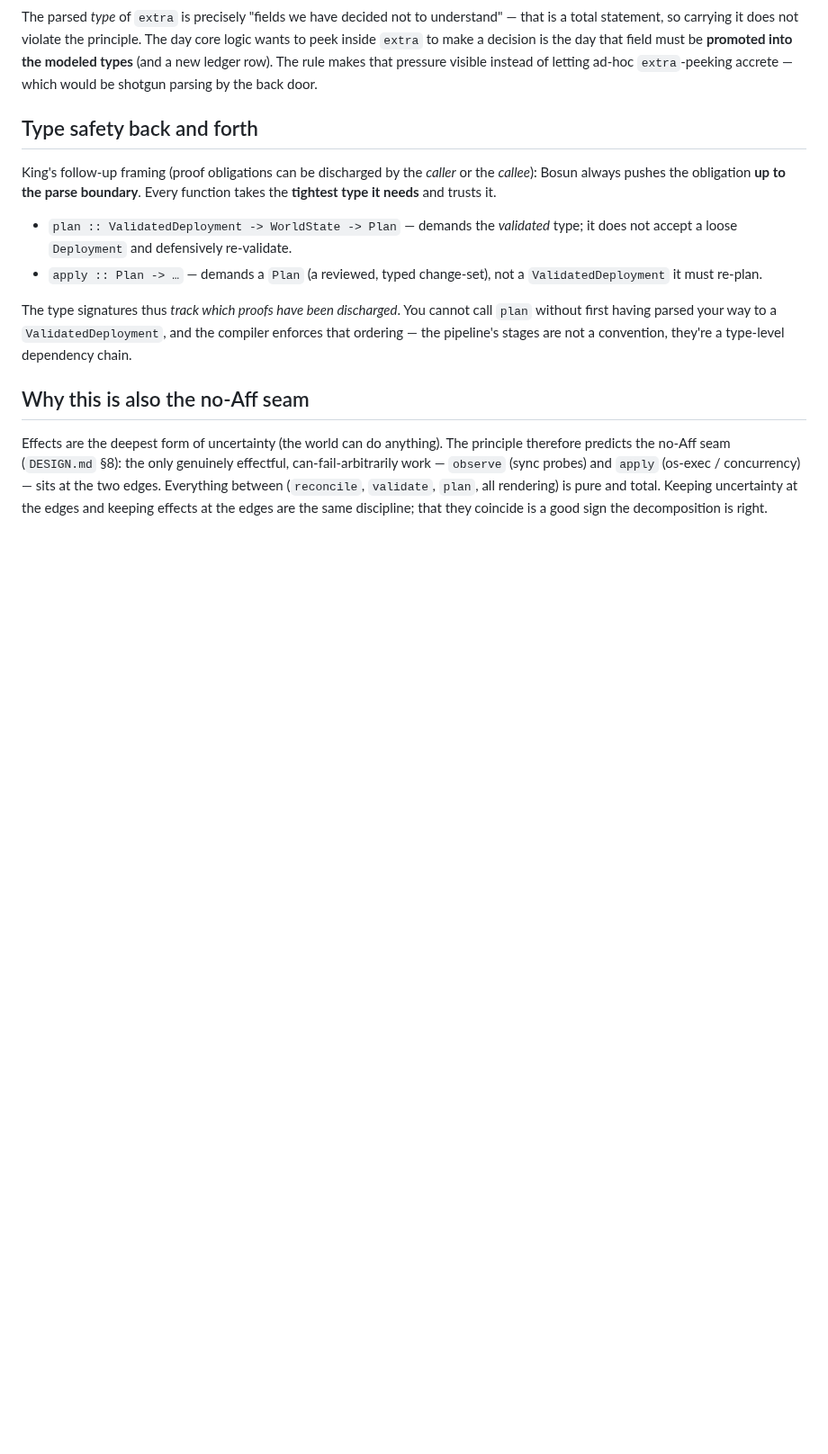
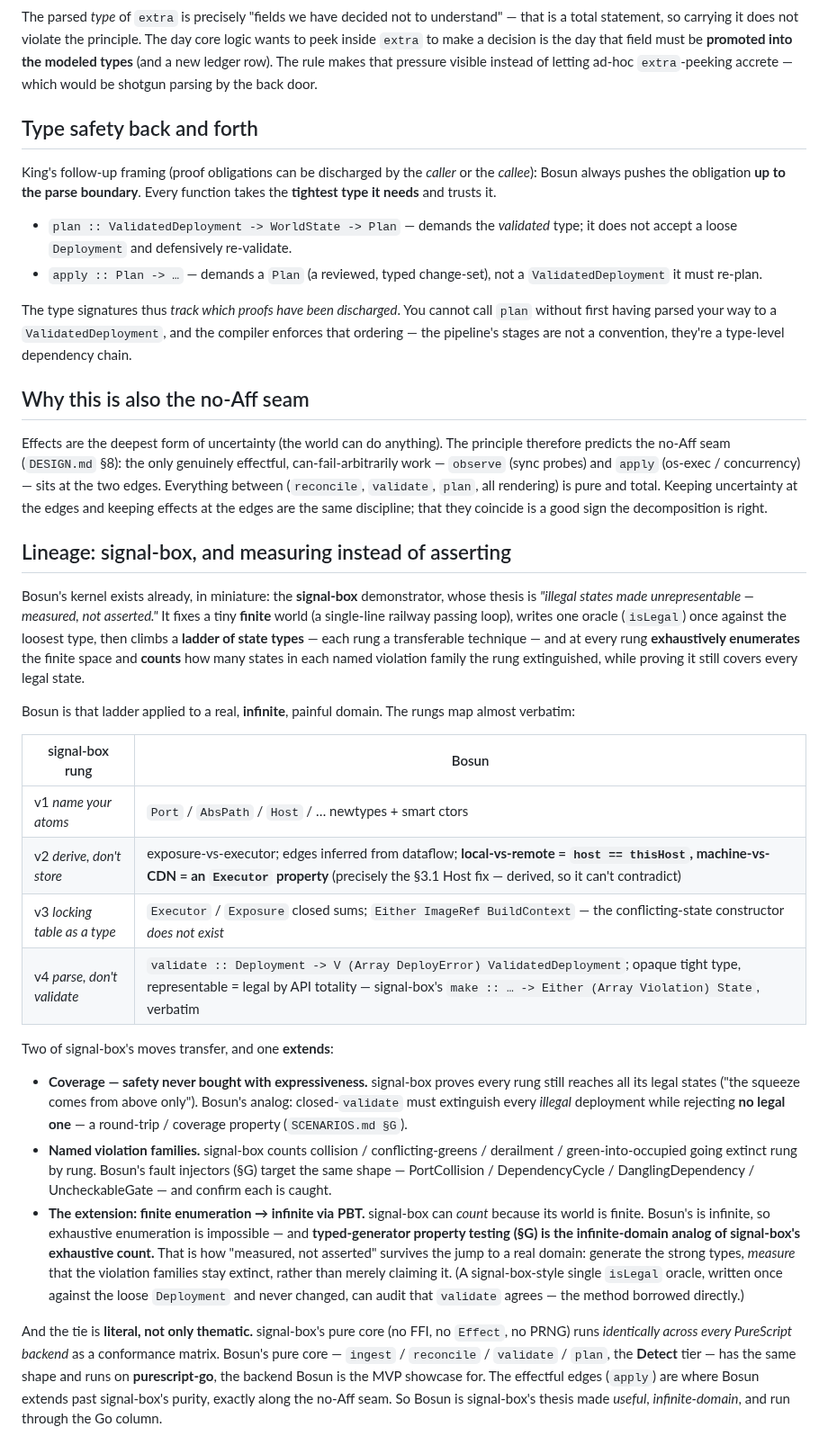
Before and after one commit to afcondon/bosun, a Markdown page: docs/PRINCIPLES.md, the part around the change. Shown at 90% size. GitHub-like rendering; blank space fills up the shorter version.

Commit message:
PRINCIPLES: signal-box lineage — measured, not asserted
AC connected Bosun to the signal-box demonstrator (illegal states made
unrepresentable, MEASURED not asserted, via exhaustive enumeration of a finite
railway-interlocking world + a technique ladder v1-v4). Capture it as the
north-star lineage: Bosun = signal-box's same ladder applied to a real INFINITE
domain. Rung map (v1 newtypes / v2 derive-don't-store = the Host fix / v3 closed
sums / v4 validate = signal-box's make verbatim); coverage invariant transfers
(reject no legal deployment); named violation families = our fault injectors;
THE EXTENSION = typed-generator PBT is the infinite-domain analog of
signal-box's exhaustive count (that's why 'measured not asserted' survives).
Literal family tie: signal-box's pure core runs identically across PS backends;
Bosun's Detect-tier pure core (ingest/reconcile/validate/plan) runs on
purescript-go — the backend Bosun showcases; apply = the effectful extension
along the no-Aff seam.

Co-Authored-By: Claude Fable 5 <noreply@anthropic.com>

```diff
--- a/docs/PRINCIPLES.md
+++ b/docs/PRINCIPLES.md
@@ -134,3 +134,54 @@ genuinely effectful, can-fail-arbitrarily work — `observe` (sync probes) and
 (`reconcile`, `validate`, `plan`, all rendering) is pure and total. Keeping
 uncertainty at the edges and keeping effects at the edges are the same
 discipline; that they coincide is a good sign the decomposition is right.
+
+## Lineage: signal-box, and measuring instead of asserting
+
+Bosun's kernel exists already, in miniature: the **signal-box** demonstrator,
+whose thesis is *"illegal states made unrepresentable — measured, not
+asserted."* It fixes a tiny **finite** world (a single-line railway passing
+loop), writes one oracle (`isLegal`) once against the loosest type, then climbs
+a **ladder of state types** — each rung a transferable technique — and at every
+rung **exhaustively enumerates** the finite space and **counts** how many
+states in each named violation family the rung extinguished, while proving it
+still covers every legal state.
+
+Bosun is that ladder applied to a real, **infinite**, painful domain. The rungs
+map almost verbatim:
+
+| signal-box rung | Bosun |
+|---|---|
+| v1 *name your atoms* | `Port` / `AbsPath` / `Host` / … newtypes + smart ctors |
+| v2 *derive, don't store* | exposure-vs-executor; edges inferred from dataflow; **local-vs-remote = `host == thisHost`, machine-vs-CDN = an `Executor` property** (precisely the §3.1 Host fix — derived, so it can't contradict) |
+| v3 *locking table as a type* | `Executor` / `Exposure` closed sums; `Either ImageRef BuildContext` — the conflicting-state constructor *does not exist* |
+| v4 *parse, don't validate* | `validate :: Deployment -> V (Array DeployError) ValidatedDeployment`; opaque tight type, representable = legal by API totality — signal-box's `make :: … -> Either (Array Violation) State`, verbatim |
+
+Two of signal-box's moves transfer, and one **extends**:
+
+- **Coverage — safety never bought with expressiveness.** signal-box proves
+  every rung still reaches all its legal states ("the squeeze comes from above
+  only"). Bosun's analog: closed-`validate` must extinguish every *illegal*
+  deployment while rejecting **no legal one** — a round-trip / coverage
+  property (`SCENARIOS.md §G`).
+- **Named violation families.** signal-box counts collision / conflicting-greens
+  / derailment / green-into-occupied going extinct rung by rung. Bosun's fault
+  injectors (§G) target the same shape — PortCollision / DependencyCycle /
+  DanglingDependency / UncheckableGate — and confirm each is caught.
+- **The extension: finite enumeration → infinite via PBT.** signal-box can
+  *count* because its world is finite. Bosun's is infinite, so exhaustive
+  enumeration is impossible — and **typed-generator property testing (§G) is
+  the infinite-domain analog of signal-box's exhaustive count.** That is how
+  "measured, not asserted" survives the jump to a real domain: generate the
+  strong types, *measure* that the violation families stay extinct, rather than
+  merely claiming it. (A signal-box-style single `isLegal` oracle, written once
+  against the loose `Deployment` and never changed, can audit that `validate`
+  agrees — the method borrowed directly.)
+
+And the tie is **literal, not only thematic.** signal-box's pure core (no FFI,
+no `Effect`, no PRNG) runs *identically across every PureScript backend* as a
+conformance matrix. Bosun's pure core — `ingest` / `reconcile` / `validate` /
+`plan`, the **Detect** tier — has the same shape and runs on **purescript-go**,
+the backend Bosun is the MVP showcase for. The effectful edges (`apply`) are
+where Bosun extends past signal-box's purity, exactly along the no-Aff seam.
+So Bosun is signal-box's thesis made *useful*, *infinite-domain*, and run
+through the Go column.
```
